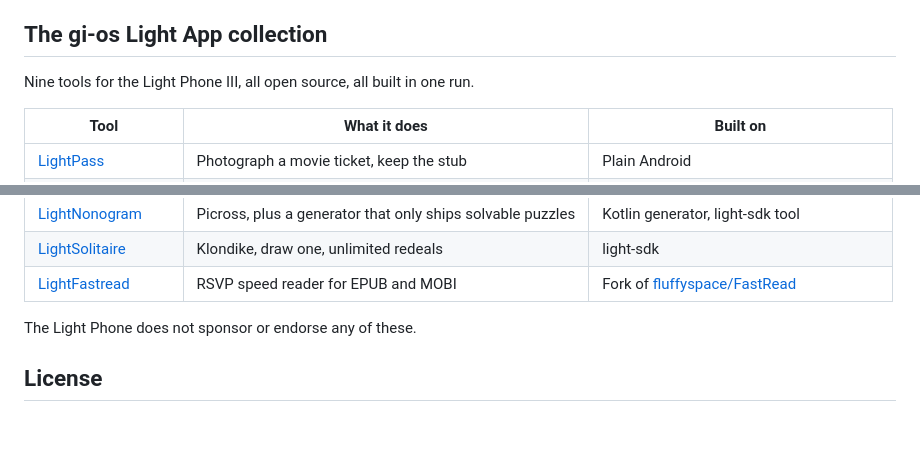
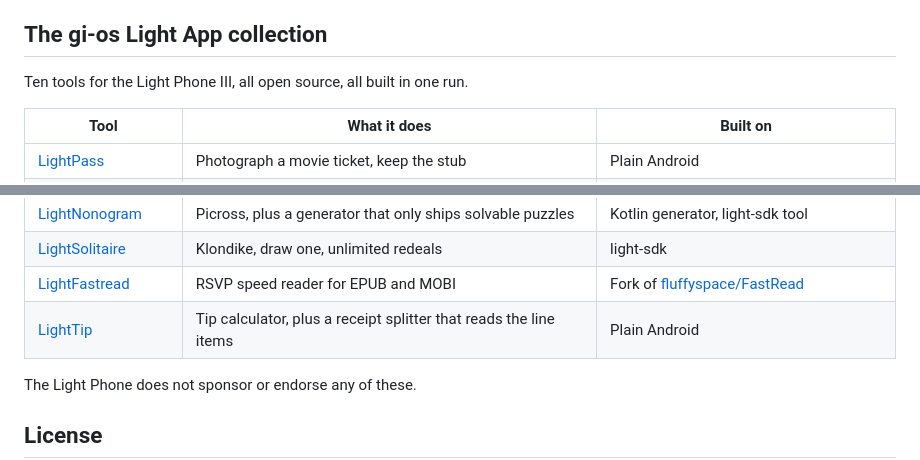
Before and after one commit to gi-os/FogLight, a Markdown page: README.md, 2 parts joined by grey strips. Rendered like a GitHub page; blank space fills up the shorter version.

Commit message:
docs: add LightTip to the collection table
A tenth tool joined the collection.

```diff
--- a/README.md
+++ b/README.md
@@ -114,7 +114,7 @@ no Expo token.
 
 ## The gi-os Light App collection
 
-Nine tools for the Light Phone III, all open source, all built in one run.
+Ten tools for the Light Phone III, all open source, all built in one run.
 
 | Tool | What it does | Built on |
 | --- | --- | --- |
@@ -127,6 +127,7 @@ Nine tools for the Light Phone III, all open source, all built in one run.
 | [LightNonogram](https://github.com/gi-os/LightNonogram) | Picross, plus a generator that only ships solvable puzzles | Kotlin generator, light-sdk tool |
 | [LightSolitaire](https://github.com/gi-os/LightSolitaire) | Klondike, draw one, unlimited redeals | light-sdk |
 | [LightFastread](https://github.com/gi-os/LightFastread) | RSVP speed reader for EPUB and MOBI | Fork of [fluffyspace/FastRead](https://github.com/fluffyspace/FastRead) |
+| [LightTip](https://github.com/gi-os/LightTip) | Tip calculator, plus a receipt splitter that reads the line items | Plain Android |
 
 The Light Phone does not sponsor or endorse any of these.
 
```
